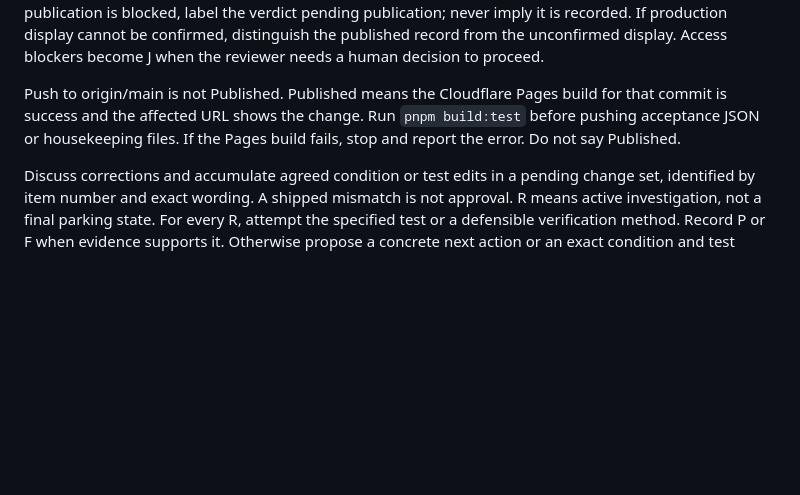
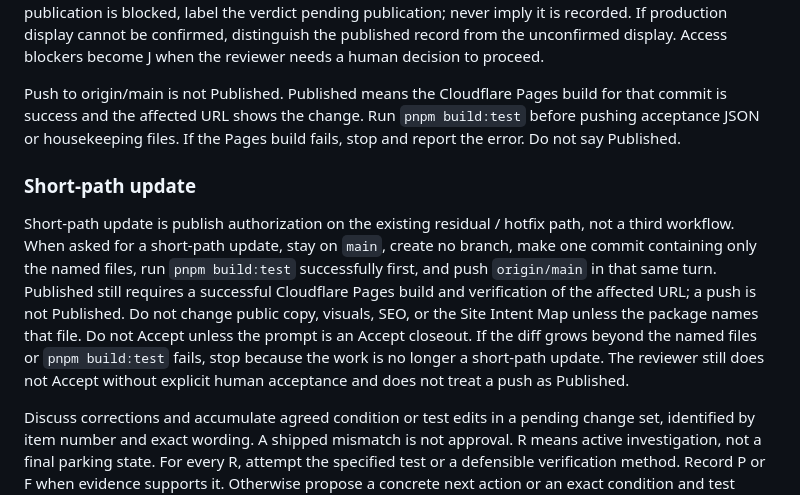
Before and after one commit to cookiemonster2026/3Back-Publisher-Pipeline, a Markdown page: Reviewer Agents.md, the part around the change. GitHub-like rendering; blank space fills up the shorter version.

Commit message:
Define short-path update

```diff
--- a/Reviewer Agents.md
+++ b/Reviewer Agents.md
@@ -37,6 +37,10 @@ Cloudflare Access on the staff page is not by itself <span class="review-judgmen
 Before presenting a review report, append and publish every newly assigned verdict, including J Judgment, to the active suite evidence and shared ledger. A row-level judgment request must appear as J in the suite, not only in chat. Use the suite's exact current condition so the renderer recognizes the record. Reporting a verdict is not a request to change its condition and need not wait for “apply change set.” If recording or publication is blocked, label the verdict pending publication; never imply it is recorded. If production display cannot be confirmed, distinguish the published record from the unconfirmed display. Access blockers become J when the reviewer needs a human decision to proceed.
 
 Push to origin/main is not Published. Published means the Cloudflare Pages build for that commit is success and the affected URL shows the change. Run `pnpm build:test` before pushing acceptance JSON or housekeeping files. If the Pages build fails, stop and report the error. Do not say Published.
+
+### Short-path update
+
+Short-path update is publish authorization on the existing residual / hotfix path, not a third workflow. When asked for a short-path update, stay on `main`, create no branch, make one commit containing only the named files, run `pnpm build:test` successfully first, and push `origin/main` in that same turn. Published still requires a successful Cloudflare Pages build and verification of the affected URL; a push is not Published. Do not change public copy, visuals, SEO, or the Site Intent Map unless the package names that file. Do not Accept unless the prompt is an Accept closeout. If the diff grows beyond the named files or `pnpm build:test` fails, stop because the work is no longer a short-path update. The reviewer still does not Accept without explicit human acceptance and does not treat a push as Published.
 
 Discuss corrections and accumulate agreed condition or test edits in a pending change set, identified by item number and exact wording. A shipped mismatch is not approval. R means active investigation, not a final parking state. For every R, attempt the specified test or a defensible verification method. Record P or F when evidence supports it. Otherwise propose a concrete next action or an exact condition and test change for human approval. If human judgment is needed to proceed, record J with the blocker, attempted approaches, proposal if available, and decision requested. Never change a condition merely to manufacture a pass; approval authorizes a change, while verification establishes P.
 
```
Also changed, not shown: AGENTS.md (+4 -0 lines).
